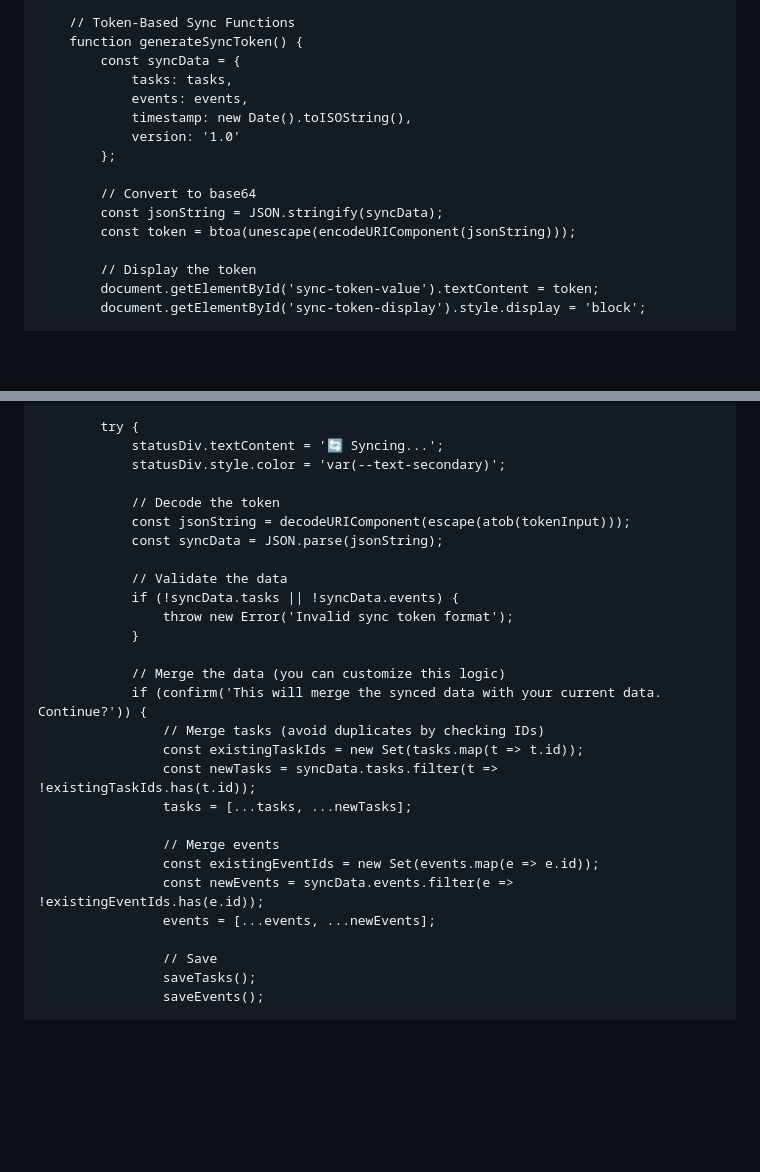
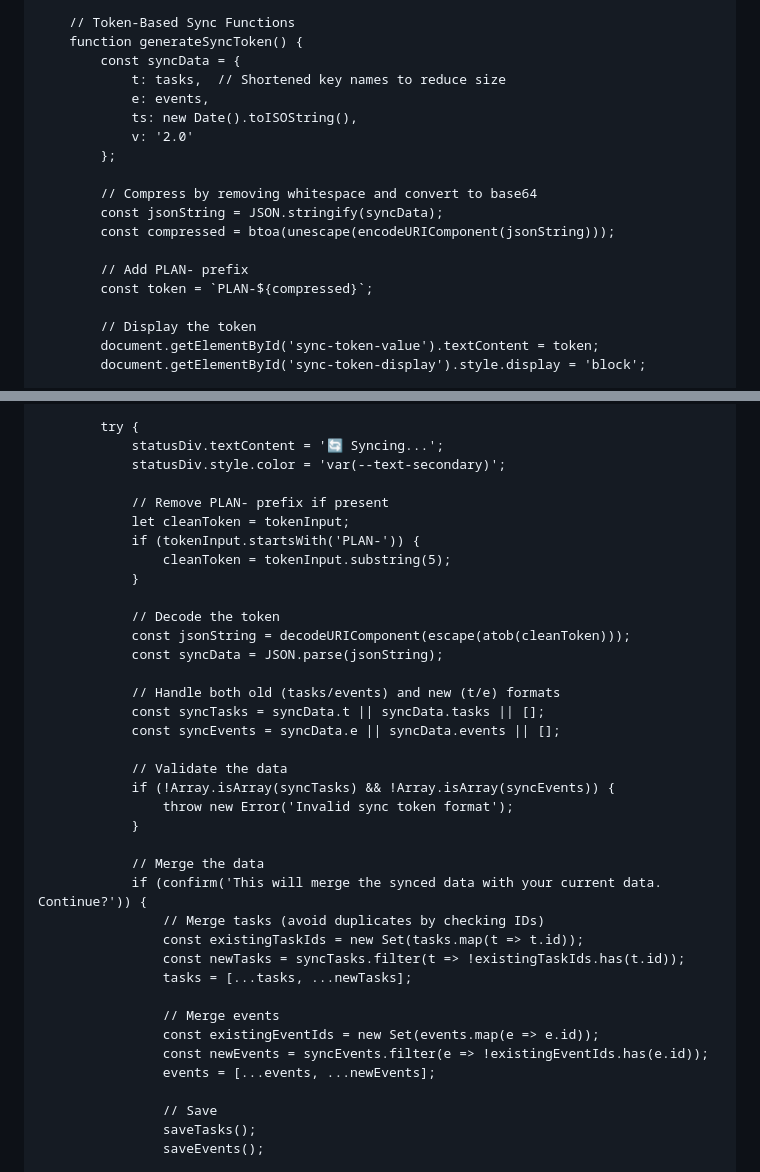
Before and after one commit to jdudgeon1993/Personal-Calendar, a Markdown page: README.md, 2 parts joined by grey strips. Rendered like a GitHub page; blank space fills up the shorter version.

Commit message:
Implement PLAN- prefix sync tokens with optimized format
Token Format Changes:
- All sync tokens now start with "PLAN-" prefix
- Example: PLAN-eyJ0IjpbXSwiZSI6W10sInRzIjoi...
- Cleaner, more recognizable format for users

Token Optimization:
- Shortened JSON keys to reduce token size:
  - "tasks" → "t"
  - "events" → "e"
  - "timestamp" → "ts"
  - "version" → "v"
- Smaller tokens while keeping all data

Backward Compatibility:
- Sync function handles both old and new token formats
- Automatically strips PLAN- prefix when decoding
- Falls back to old key names if new ones not found

How It Works:
1. Generate token: Creates "PLAN-" prefixed token with compressed data
2. Copy token: Short, recognizable format (PLAN-xxxxx...)
3. Paste & sync: Automatically detects and processes PLAN- tokens

Benefits:
- Professional appearance with PLAN- branding
- Easier to identify as a Taskify sync token
- Slightly smaller file size due to key compression
- Still completely self-contained (no server needed)

```diff
--- a/README.md
+++ b/README.md
@@ -1964,15 +1964,18 @@
         // Token-Based Sync Functions
         function generateSyncToken() {
             const syncData = {
-                tasks: tasks,
-                events: events,
-                timestamp: new Date().toISOString(),
-                version: '1.0'
+                t: tasks,  // Shortened key names to reduce size
+                e: events,
+                ts: new Date().toISOString(),
+                v: '2.0'
             };
 
-            // Convert to base64
+            // Compress by removing whitespace and convert to base64
             const jsonString = JSON.stringify(syncData);
-            const token = btoa(unescape(encodeURIComponent(jsonString)));
+            const compressed = btoa(unescape(encodeURIComponent(jsonString)));
+
+            // Add PLAN- prefix
+            const token = `PLAN-${compressed}`;
 
             // Display the token
             document.getElementById('sync-token-value').textContent = token;
@@ -2029,25 +2032,35 @@
                 statusDiv.textContent = '🔄 Syncing...';
                 statusDiv.style.color = 'var(--text-secondary)';
 
+                // Remove PLAN- prefix if present
+                let cleanToken = tokenInput;
+                if (tokenInput.startsWith('PLAN-')) {
+                    cleanToken = tokenInput.substring(5);
+                }
+
                 // Decode the token
-                const jsonString = decodeURIComponent(escape(atob(tokenInput)));
+                const jsonString = decodeURIComponent(escape(atob(cleanToken)));
                 const syncData = JSON.parse(jsonString);
 
+                // Handle both old (tasks/events) and new (t/e) formats
+                const syncTasks = syncData.t || syncData.tasks || [];
+                const syncEvents = syncData.e || syncData.events || [];
+
                 // Validate the data
-                if (!syncData.tasks || !syncData.events) {
+                if (!Array.isArray(syncTasks) && !Array.isArray(syncEvents)) {
                     throw new Error('Invalid sync token format');
                 }
 
-                // Merge the data (you can customize this logic)
+                // Merge the data
                 if (confirm('This will merge the synced data with your current data. Continue?')) {
                     // Merge tasks (avoid duplicates by checking IDs)
                     const existingTaskIds = new Set(tasks.map(t => t.id));
-                    const newTasks = syncData.tasks.filter(t => !existingTaskIds.has(t.id));
+                    const newTasks = syncTasks.filter(t => !existingTaskIds.has(t.id));
                     tasks = [...tasks, ...newTasks];
 
                     // Merge events
                     const existingEventIds = new Set(events.map(e => e.id));
-                    const newEvents = syncData.events.filter(e => !existingEventIds.has(e.id));
+                    const newEvents = syncEvents.filter(e => !existingEventIds.has(e.id));
                     events = [...events, ...newEvents];
 
                     // Save
```
